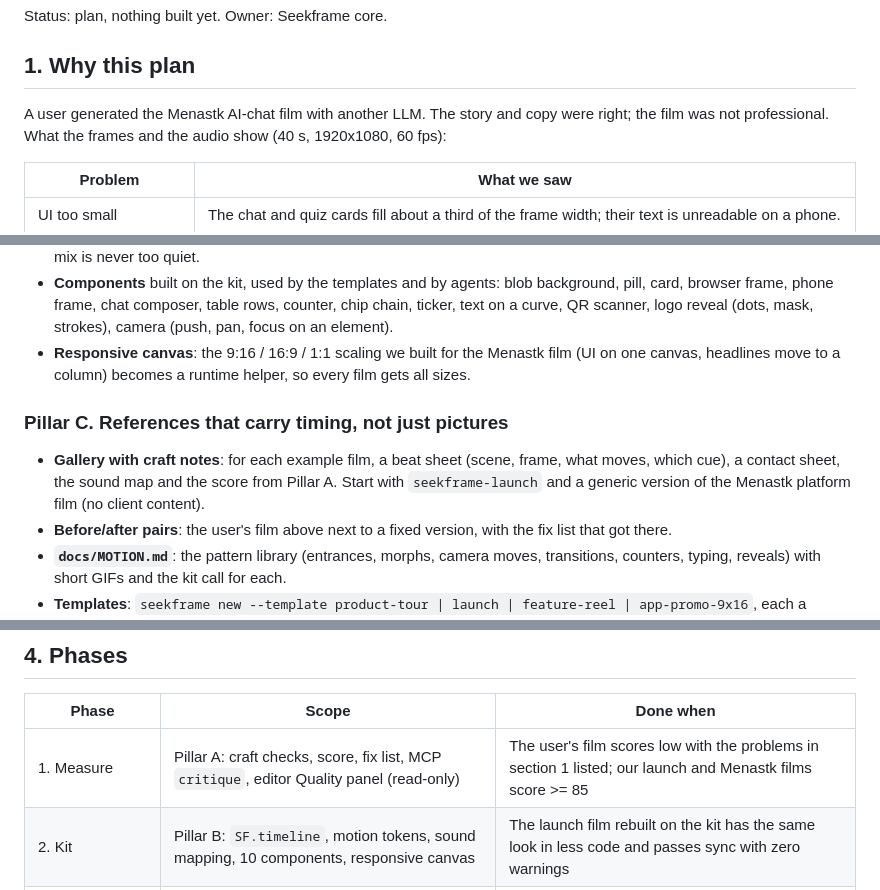
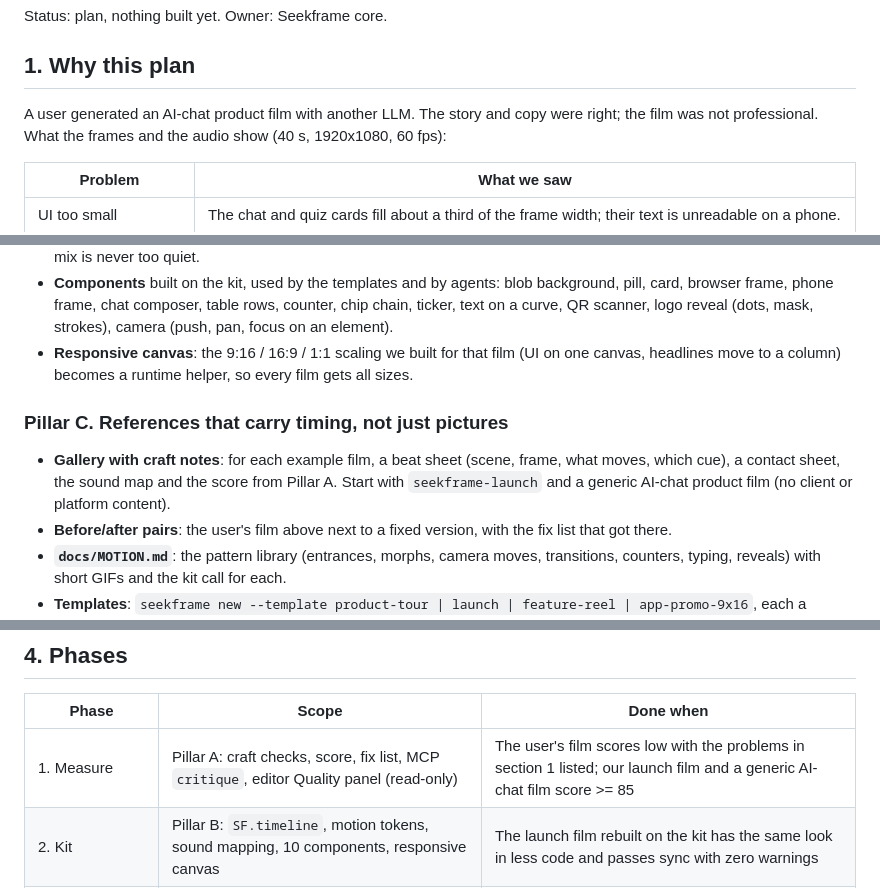
Before and after one commit to abdelrahmanrageh/seekframe, a Markdown page: docs/QUALITY_PLAN.md, 3 parts joined by grey strips. Drawn GitHub-style.

Commit message:
Docs: no client or platform names
Co-Authored-By: Claude Sonnet 5.5 <noreply@anthropic.com>

```diff
--- a/docs/QUALITY_PLAN.md
+++ b/docs/QUALITY_PLAN.md
@@ -3,7 +3,7 @@
 Status: plan, nothing built yet. Owner: Seekframe core.
 
 ## 1. Why this plan
-A user generated the Menastk AI-chat film with another LLM. The story and copy were right; the film was not
+A user generated an AI-chat product film with another LLM. The story and copy were right; the film was not
 professional. What the frames and the audio show (40 s, 1920x1080, 60 fps):
 
 | Problem | What we saw |
@@ -78,13 +78,13 @@ T.reveal(logo, 900, { style: 'iris' });        // mask reveal; cue: silence befo
 - **Components** built on the kit, used by the templates and by agents: blob background, pill, card, browser frame,
   phone frame, chat composer, table rows, counter, chip chain, ticker, text on a curve, QR scanner, logo reveal (dots,
   mask, strokes), camera (push, pan, focus on an element).
-- **Responsive canvas**: the 9:16 / 16:9 / 1:1 scaling we built for the Menastk film (UI on one canvas, headlines move
+- **Responsive canvas**: the 9:16 / 16:9 / 1:1 scaling we built for that film (UI on one canvas, headlines move
   to a column) becomes a runtime helper, so every film gets all sizes.
 
 ### Pillar C. References that carry timing, not just pictures
 - **Gallery with craft notes**: for each example film, a beat sheet (scene, frame, what moves, which cue), a contact
-  sheet, the sound map and the score from Pillar A. Start with `seekframe-launch` and a generic version of the Menastk
-  platform film (no client content).
+  sheet, the sound map and the score from Pillar A. Start with `seekframe-launch` and a generic AI-chat product film
+  (no client or platform content).
 - **Before/after pairs**: the user's film above next to a fixed version, with the fix list that got there.
 - **`docs/MOTION.md`**: the pattern library (entrances, morphs, camera moves, transitions, counters, typing, reveals)
   with short GIFs and the kit call for each.
@@ -112,7 +112,7 @@ so a human can see why a film is weak and fix it by hand.
 
 | Phase | Scope | Done when |
 |---|---|---|
-| 1. Measure | Pillar A: craft checks, score, fix list, MCP `critique`, editor Quality panel (read-only) | The user's film scores low with the problems in section 1 listed; our launch and Menastk films score >= 85 |
+| 1. Measure | Pillar A: craft checks, score, fix list, MCP `critique`, editor Quality panel (read-only) | The user's film scores low with the problems in section 1 listed; our launch film and a generic AI-chat film score >= 85 |
 | 2. Kit | Pillar B: `SF.timeline`, motion tokens, sound mapping, 10 components, responsive canvas | The launch film rebuilt on the kit has the same look in less code and passes sync with zero warnings |
 | 3. References | Pillar C: craft notes, before/after, MOTION.md, 4 templates, `analyze` | Each template scores >= 85 out of the box |
 | 4. Instructions and loop | Pillar D and E: craft contract, prompt library, `make` loop | Benchmark (below) passes |
```
Also changed, not shown: other parts of docs/QUALITY_PLAN.md (+2 -2 lines), CHANGELOG.md (+2 -2 lines).
